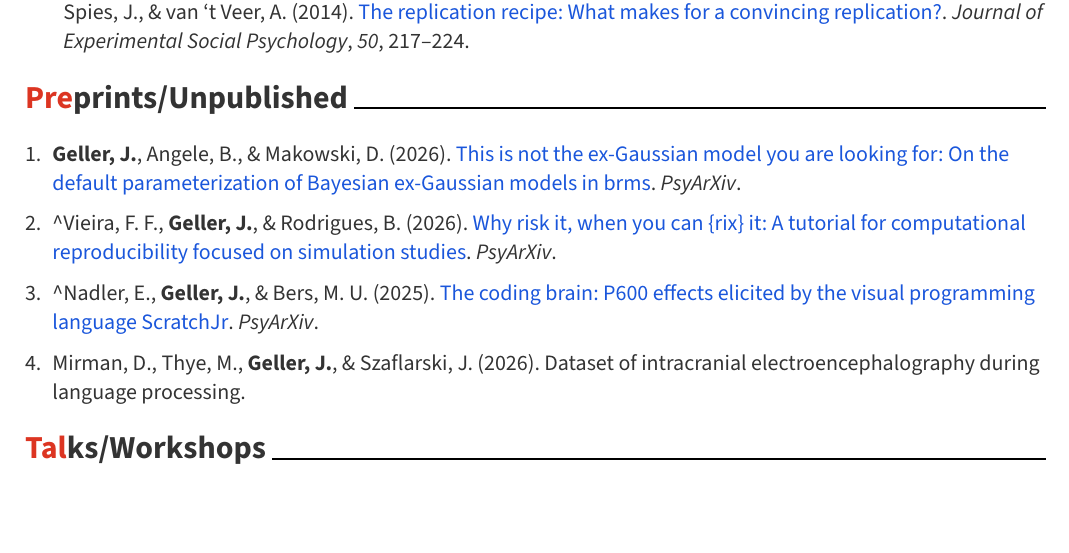
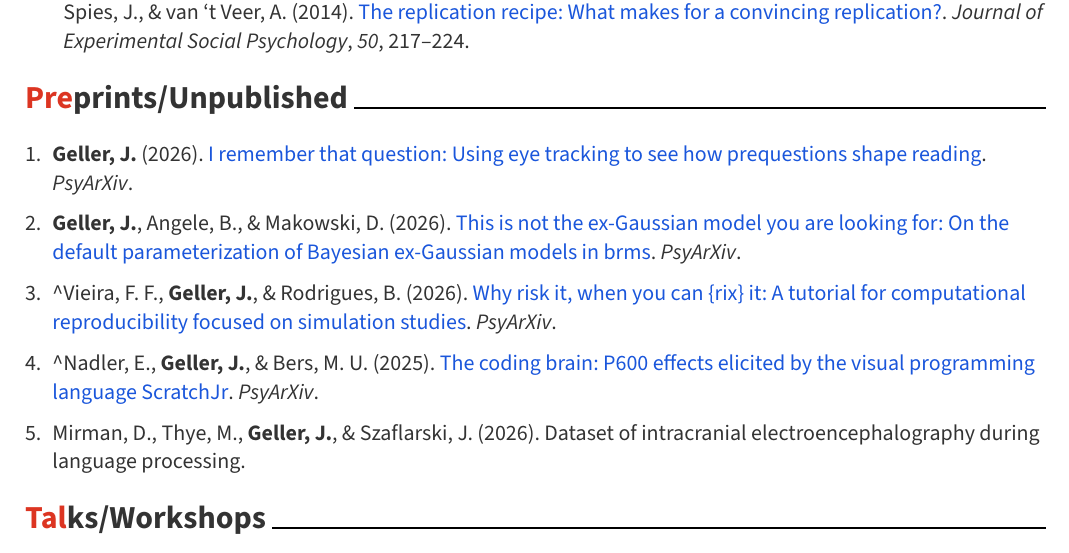
Before and after one commit to jgeller112/JG_CV, a Quarto document (cv.qmd): part of page 3 of 6, cut so that both start at the same text. The pictures show the output file cv.pdf that the author committed with the source.

Commit message:
Add prequestions eye-tracking preprint
Co-Authored-By: Claude Opus 5.5 <noreply@anthropic.com>

```diff
--- a/cv.qmd
+++ b/cv.qmd
@@ -213,13 +213,15 @@
 
 ## Preprints/Unpublished
 
-1.  **Geller, J.**, Angele, B., & Makowski, D. (2026). [This is not the ex-Gaussian model you are looking for: On the default parameterization of Bayesian ex-Gaussian models in brms](https://osf.io/preprints/psyarxiv/kdcxa_v2). *PsyArXiv*.
+1.  **Geller, J.** (2026). [I remember that question: Using eye tracking to see how prequestions shape reading](https://osf.io/preprints/psyarxiv/sd2hq_v1). *PsyArXiv*.
 
-2.  \^Vieira, F. F., **Geller, J.**, & Rodrigues, B. (2026). [Why risk it, when you can {rix} it: A tutorial for computational reproducibility focused on simulation studies](https://osf.io/preprints/psyarxiv/a3e8v_v1). *PsyArXiv*.
+2.  **Geller, J.**, Angele, B., & Makowski, D. (2026). [This is not the ex-Gaussian model you are looking for: On the default parameterization of Bayesian ex-Gaussian models in brms](https://osf.io/preprints/psyarxiv/kdcxa_v2). *PsyArXiv*.
 
-3.  \^Nadler, E., **Geller, J.**, & Bers, M. U. (2025). [The coding brain: P600 effects elicited by the visual programming language ScratchJr](https://doi.org/10.31234/osf.io/zy8d5_v1). *PsyArXiv*.
+3.  \^Vieira, F. F., **Geller, J.**, & Rodrigues, B. (2026). [Why risk it, when you can {rix} it: A tutorial for computational reproducibility focused on simulation studies](https://osf.io/preprints/psyarxiv/a3e8v_v1). *PsyArXiv*.
 
-4.  Mirman, D., Thye, M., **Geller, J.**, & Szaflarski, J. (2026). Dataset of intracranial electroencephalography during language processing.
+4.  \^Nadler, E., **Geller, J.**, & Bers, M. U. (2025). [The coding brain: P600 effects elicited by the visual programming language ScratchJr](https://doi.org/10.31234/osf.io/zy8d5_v1). *PsyArXiv*.
+
+5.  Mirman, D., Thye, M., **Geller, J.**, & Szaflarski, J. (2026). Dataset of intracranial electroencephalography during language processing.
 
 ## Talks/Workshops
 
```
Also changed, not shown: cv.pdf.
